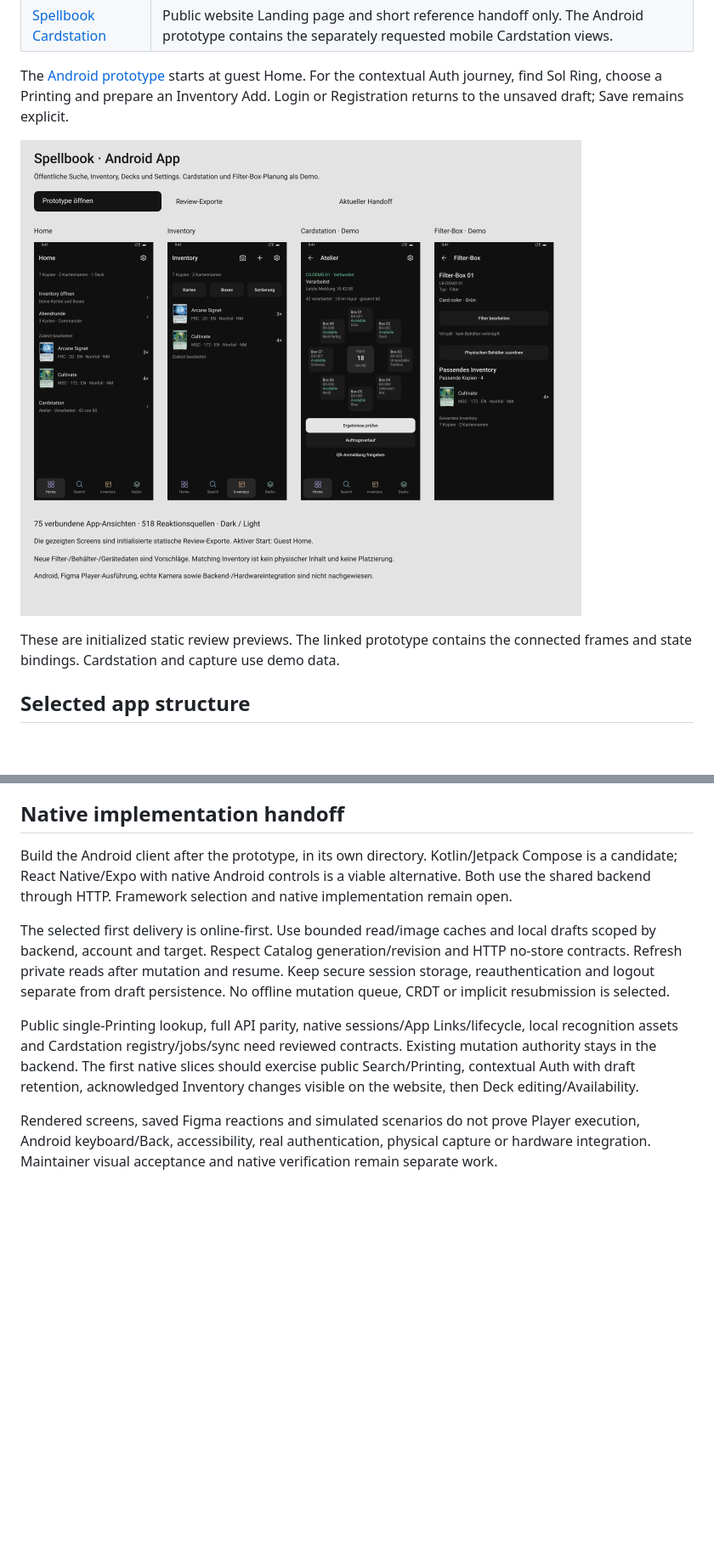
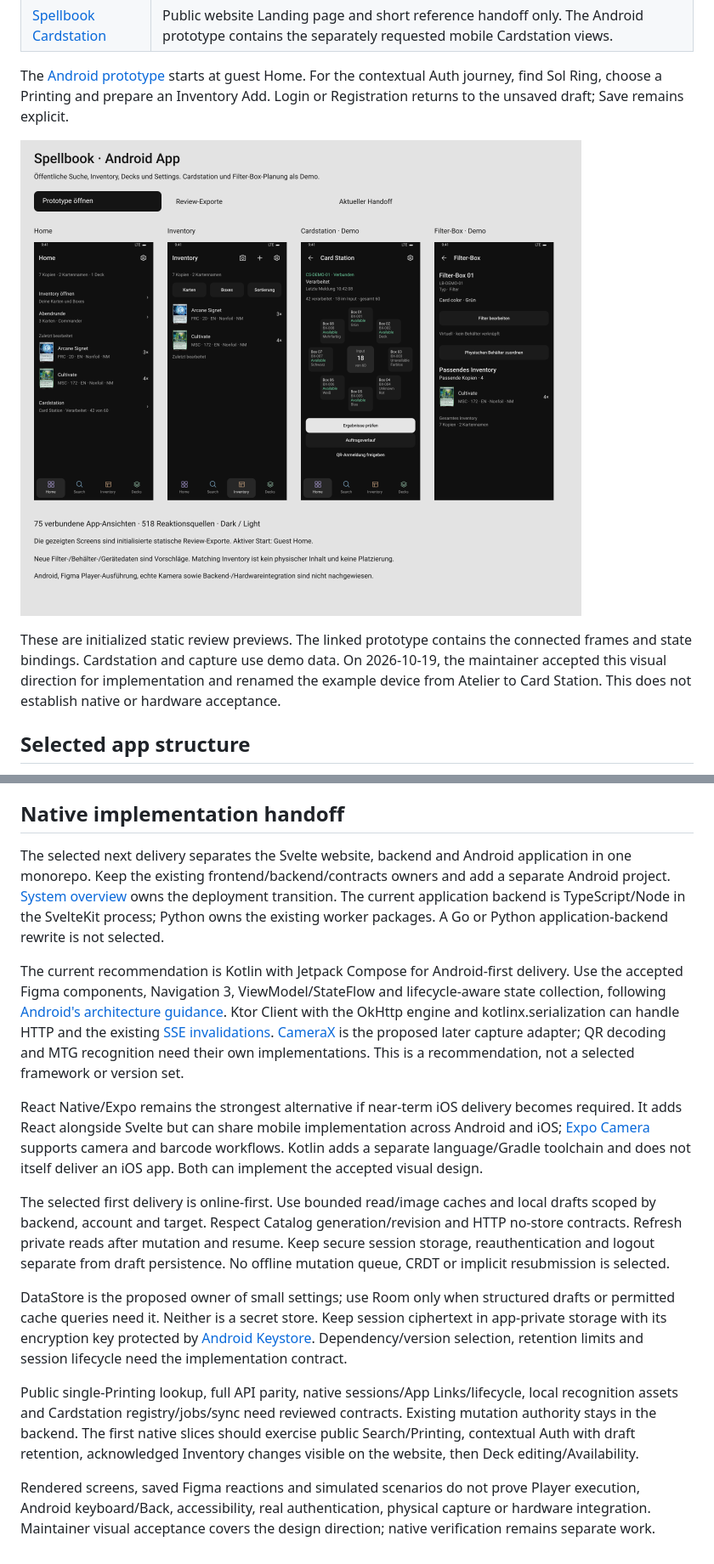
Before and after one commit to KyleDerZweite/spellbook, a Markdown page: docs/product/mobile-app-exploration.md, 2 parts joined by grey strips. Shown at 85% size. Rendered like a GitHub page; pictures changed too: docs/product/assets/mobile-app-exploration.png; blank space fills up the shorter version.

Commit message:
docs: prepare separate Android and API implementation direction

```diff
--- a/docs/product/mobile-app-exploration.md
+++ b/docs/product/mobile-app-exploration.md
@@ -19,7 +19,7 @@ The [Android prototype](https://www.figma.com/proto/aKZ8f01JvXu68PAOIeevbw/Spell
 
 ![Initialized Android Home, Inventory, circular Cardstation and Filter-Box review previews exported from Figma.](./assets/mobile-app-exploration.png)
 
-These are initialized static review previews. The linked prototype contains the connected frames and state bindings. Cardstation and capture use demo data.
+These are initialized static review previews. The linked prototype contains the connected frames and state bindings. Cardstation and capture use demo data. On 2026-10-19, the maintainer accepted this visual direction for implementation and renamed the example device from Atelier to Card Station. This does not establish native or hardware acceptance.
 
 ## Selected app structure
 
@@ -58,10 +58,16 @@ Other inspected references are [Letterboxd Android](https://letterboxd.com/crew/
 
 ## Native implementation handoff
 
-Build the Android client after the prototype, in its own directory. Kotlin/Jetpack Compose is a candidate; React Native/Expo with native Android controls is a viable alternative. Both use the shared backend through HTTP. Framework selection and native implementation remain open.
+The selected next delivery separates the Svelte website, backend and Android application in one monorepo. Keep the existing frontend/backend/contracts owners and add a separate Android project. [System overview](../architecture/system-overview.md#selected-independent-applications) owns the deployment transition. The current application backend is TypeScript/Node in the SvelteKit process; Python owns the existing worker packages. A Go or Python application-backend rewrite is not selected.
+
+The current recommendation is Kotlin with Jetpack Compose for Android-first delivery. Use the accepted Figma components, Navigation 3, ViewModel/StateFlow and lifecycle-aware state collection, following [Android's architecture guidance](https://developer.android.com/topic/architecture/recommendations). Ktor Client with the OkHttp engine and kotlinx.serialization can handle HTTP and the existing [SSE invalidations](https://ktor.io/docs/client-server-sent-events.html). [CameraX](https://developer.android.com/media/camera/camerax) is the proposed later capture adapter; QR decoding and MTG recognition need their own implementations. This is a recommendation, not a selected framework or version set.
+
+React Native/Expo remains the strongest alternative if near-term iOS delivery becomes required. It adds React alongside Svelte but can share mobile implementation across Android and iOS; [Expo Camera](https://docs.expo.dev/versions/latest/sdk/camera/) supports camera and barcode workflows. Kotlin adds a separate language/Gradle toolchain and does not itself deliver an iOS app. Both can implement the accepted visual design.
 
 The selected first delivery is online-first. Use bounded read/image caches and local drafts scoped by backend, account and target. Respect Catalog generation/revision and HTTP no-store contracts. Refresh private reads after mutation and resume. Keep secure session storage, reauthentication and logout separate from draft persistence. No offline mutation queue, CRDT or implicit resubmission is selected.
 
+DataStore is the proposed owner of small settings; use Room only when structured drafts or permitted cache queries need it. Neither is a secret store. Keep session ciphertext in app-private storage with its encryption key protected by [Android Keystore](https://developer.android.com/privacy-and-security/keystore). Dependency/version selection, retention limits and session lifecycle need the implementation contract.
+
 Public single-Printing lookup, full API parity, native sessions/App Links/lifecycle, local recognition assets and Cardstation registry/jobs/sync need reviewed contracts. Existing mutation authority stays in the backend. The first native slices should exercise public Search/Printing, contextual Auth with draft retention, acknowledged Inventory changes visible on the website, then Deck editing/Availability.
 
-Rendered screens, saved Figma reactions and simulated scenarios do not prove Player execution, Android keyboard/Back, accessibility, real authentication, physical capture or hardware integration. Maintainer visual acceptance and native verification remain separate work.
+Rendered screens, saved Figma reactions and simulated scenarios do not prove Player execution, Android keyboard/Back, accessibility, real authentication, physical capture or hardware integration. Maintainer visual acceptance covers the design direction; native verification remains separate work.
```
Also changed, not shown: other parts of docs/product/mobile-app-exploration.md (+3 -3 lines), docs/architecture/system-overview.md (+13 -5 lines), docs/decisions/0015-shared-backend-use-cases-and-client-contracts.md (+3 -1 lines).
